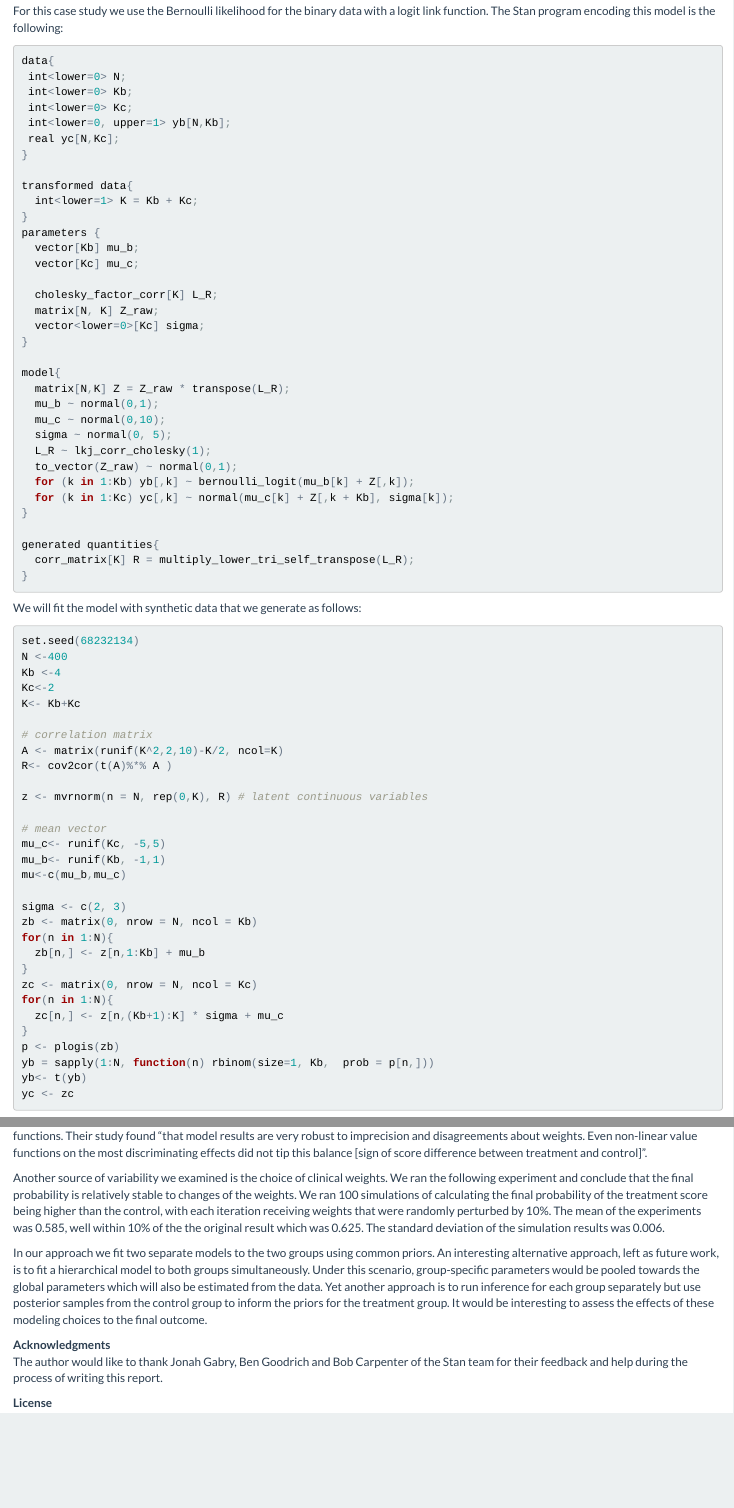
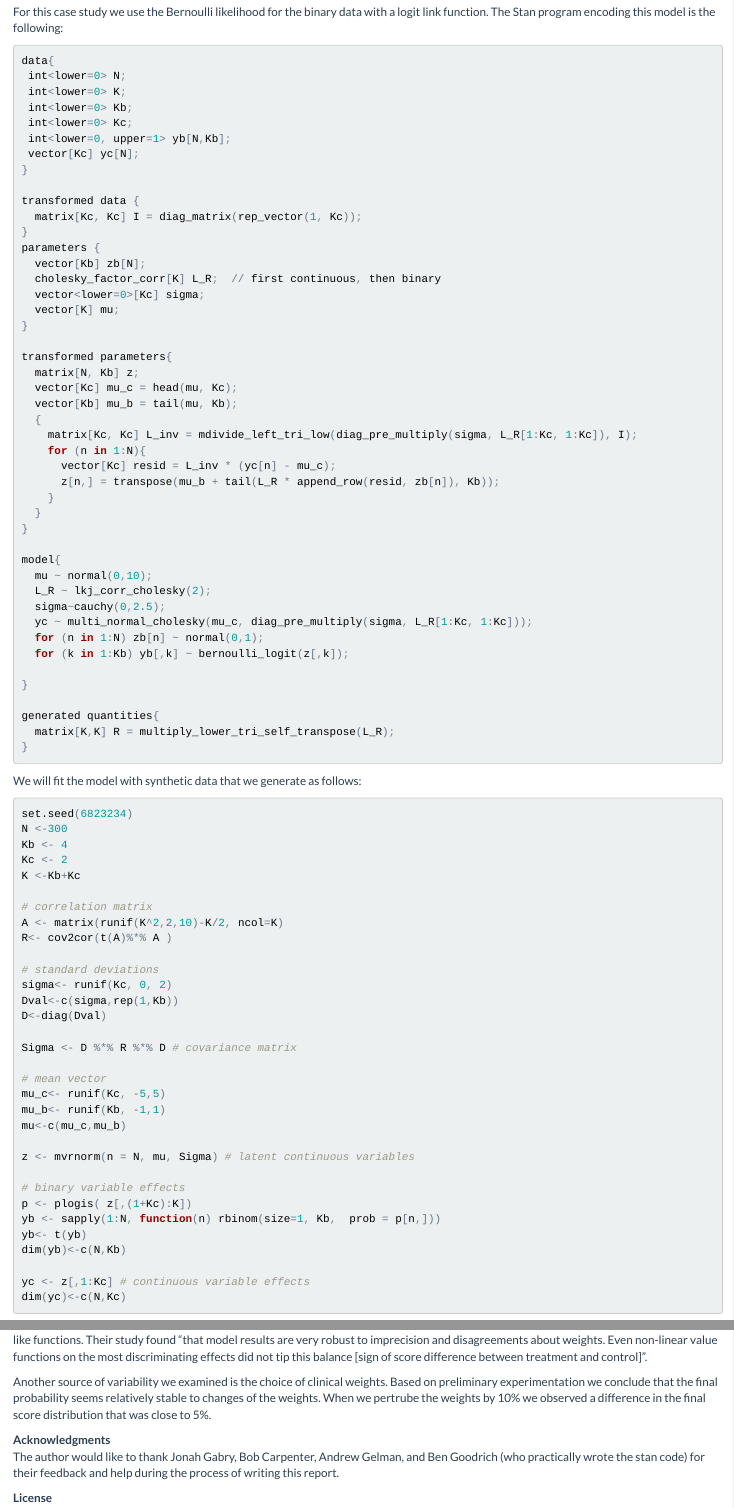
Before and after one commit to bayesways/case_studies_R, an R Markdown document (stancon18/rosi.Rmd): the page in a window 1100 px wide, from 3270 px down before the commit and from 3250 px down after it, so that both start at the same text, and a second part further down, joined at a grey line. The pictures show the output file stancon18/rosi.html that the author committed with the source, opened offline.

Commit message:
corrected stancode - fixed rmd

````diff
--- a/stancon18/rosi.Rmd
+++ b/stancon18/rosi.Rmd
@@ -140,72 +140,85 @@ For this case study we use the Bernoulli likelihood for the binary data with a l
 ```{r eval=FALSE}
 data{
  int<lower=0> N;
+ int<lower=0> K;
  int<lower=0> Kb;
  int<lower=0> Kc;
  int<lower=0, upper=1> yb[N,Kb];
- real yc[N,Kc];
+ vector[Kc] yc[N];
 }
 
-transformed data{
-  int<lower=1> K = Kb + Kc;
+transformed data {
+  matrix[Kc, Kc] I = diag_matrix(rep_vector(1, Kc));
 }
 parameters {
-  vector[Kb] mu_b;
-  vector[Kc] mu_c;
+  vector[Kb] zb[N];
+  cholesky_factor_corr[K] L_R;  // first continuous, then binary
+  vector<lower=0>[Kc] sigma;
+  vector[K] mu;
+}
 
-  cholesky_factor_corr[K] L_R;
-  matrix[N, K] Z_raw;
-  vector<lower=0>[Kc] sigma;
+transformed parameters{
+  matrix[N, Kb] z;
+  vector[Kc] mu_c = head(mu, Kc);
+  vector[Kb] mu_b = tail(mu, Kb);
+  {
+    matrix[Kc, Kc] L_inv = mdivide_left_tri_low(diag_pre_multiply(sigma, L_R[1:Kc, 1:Kc]), I);
+    for (n in 1:N){
+      vector[Kc] resid = L_inv * (yc[n] - mu_c);
+      z[n,] = transpose(mu_b + tail(L_R * append_row(resid, zb[n]), Kb));
+    }
+  }
 }
 
 model{
-  matrix[N,K] Z = Z_raw * transpose(L_R);
-  mu_b ~ normal(0,1);
-  mu_c ~ normal(0,10);
-  sigma ~ normal(0, 5);
-  L_R ~ lkj_corr_cholesky(1);
-  to_vector(Z_raw) ~ normal(0,1);
-  for (k in 1:Kb) yb[,k] ~ bernoulli_logit(mu_b[k] + Z[,k]);
-  for (k in 1:Kc) yc[,k] ~ normal(mu_c[k] + Z[,k + Kb], sigma[k]);
+  mu ~ normal(0,10);
+  L_R ~ lkj_corr_cholesky(2);
+  sigma~cauchy(0,2.5);
+  yc ~ multi_normal_cholesky(mu_c, diag_pre_multiply(sigma, L_R[1:Kc, 1:Kc]));
+  for (n in 1:N) zb[n] ~ normal(0,1);
+  for (k in 1:Kb) yb[,k] ~ bernoulli_logit(z[,k]);
+
 }
 
 generated quantities{
-  corr_matrix[K] R = multiply_lower_tri_self_transpose(L_R);
+  matrix[K,K] R = multiply_lower_tri_self_transpose(L_R);
 }
 ```
 
 We will fit the model with synthetic data that we generate as follows:
 ```{r}
-set.seed(68232134)
-N <-400
-Kb <-4
-Kc<-2
-K<- Kb+Kc
+set.seed(6823234)
+N <-300
+Kb <- 4
+Kc <- 2
+K <-Kb+Kc
 
 # correlation matrix
 A <- matrix(runif(K^2,2,10)-K/2, ncol=K)
 R<- cov2cor(t(A)%*% A )
 
-z <- mvrnorm(n = N, rep(0,K), R) # latent continuous variables
+# standard deviations
+sigma<- runif(Kc, 0, 2)
+Dval<-c(sigma,rep(1,Kb))
+D<-diag(Dval)
+
+Sigma <- D %*% R %*% D # covariance matrix
 
 # mean vector
 mu_c<- runif(Kc, -5,5)
 mu_b<- runif(Kb, -1,1)
-mu<-c(mu_b,mu_c)
+mu<-c(mu_c,mu_b)
 
-sigma <- c(2, 3)
-zb <- matrix(0, nrow = N, ncol = Kb)
-for(n in 1:N){
-  zb[n,] <- z[n,1:Kb] + mu_b
-}
-zc <- matrix(0, nrow = N, ncol = Kc)
-for(n in 1:N){
-  zc[n,] <- z[n,(Kb+1):K] * sigma + mu_c
-}
-p <- plogis(zb)
-yb = sapply(1:N, function(n) rbinom(size=1, Kb,  prob = p[n,]))
+z <- mvrnorm(n = N, mu, Sigma) # latent continuous variables
+
+# binary variable effects
+p <- plogis( z[,(1+Kc):K])
+yb <- sapply(1:N, function(n) rbinom(size=1, Kb,  prob = p[n,]))
 yb<- t(yb)
-yc <- zc
+dim(yb)<-c(N,Kb)
+
+yc <- z[,1:Kc] # continuous variable effects
+dim(yc)<-c(N,Kc)
 ```
 
 We fit the model with the following code.
@@ -411,15 +419,12 @@ length(diff[diff>0])/length(diff) # estimate of P(Score(Treatment) > Score(Contr
 
 ### Discussion - Future Work
 
-One natural question is how sensitive is the final result to the choice of preference score functions. The preference scores could in principle have any form. In this study we chose linear mappings because they are easy to interpret and to work with. @philips15 looked at non-linear preference functions, guided by clinical experts who suggested that “desirability” of some effects is better modeled with sigmoid-like functions. Their study found “that model results are very robust to imprecision and disagreements about weights. Even non-linear value functions on the most discriminating effects did not tip this balance [sign of score difference between treatment and control]”.
+One natural question is how sensitive is the final result to the choice of preference score functions. The preference scores could in principle have any form. In this study we chose linear mappings because they are easy to interpret and to work with. @phillips15 looked at non-linear preference functions, guided by clinical experts who suggested that “desirability” of some effects is better modeled with sigmoid-like functions. Their study found “that model results are very robust to imprecision and disagreements about weights. Even non-linear value functions on the most discriminating effects did not tip this balance [sign of score difference between treatment and control]”.
 
-Another source of variability we examined is the choice of clinical weights. We ran the following experiment and conclude that the final probability is relatively stable to changes of the weights. We ran 100 simulations of calculating the final probability of the treatment score being higher than the control, with each iteration receiving weights that were randomly perturbed by 10%. The mean of the experiments was 0.585, well within 10% of the the original result which was 0.625. The standard deviation of the simulation results was 0.006.
-
-In our approach we fit two separate models to the two groups using common priors. An interesting alternative approach, left as future work, is to fit a hierarchical model to both groups simultaneously. Under this scenario, group-specific parameters would be pooled towards the global parameters which will also be estimated from the data. Yet another approach is to run inference for each group separately but use posterior samples from the control group to inform the priors for the treatment group. It would be interesting to assess the effects of these modeling choices to the final outcome.
-
+Another source of variability we examined is the choice of clinical weights. Based on preliminary experimentation we conclude that the final probability seems relatively stable to changes of the weights. When we pertrube the weights by 10% we observed a difference in the final score distribution that was close to 5%.
 
 __Acknowledgments__
-The author would like to thank Jonah Gabry, Ben Goodrich and Bob Carpenter of the Stan team for their feedback and help during the process of writing this report.
+The author would like to thank Jonah Gabry, Bob Carpenter, Andrew Gelman, and Ben Goodrich (who practically wrote the stan code) for their feedback and help during the process of writing this report.
 
 
 __License__
````
Also changed, not shown: stancon18/rosi.html, stancon18/rosi.Rmd (45 more changed lines), 6 other files.
